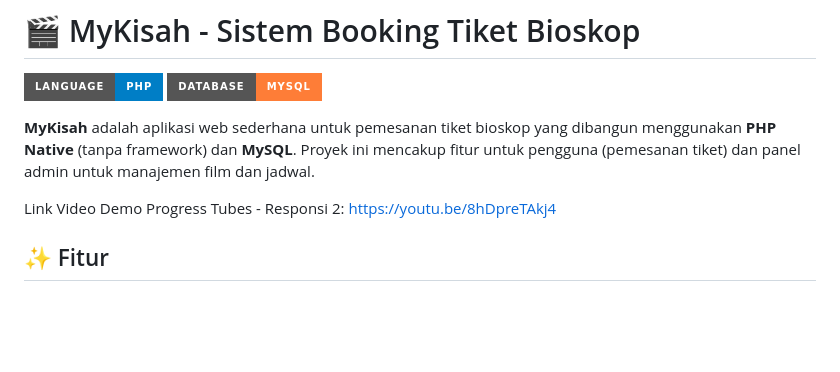
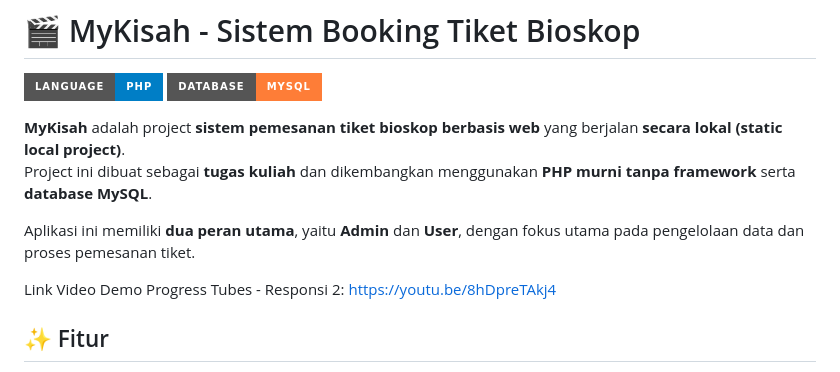
Before and after one commit to IgnatiusRobert/IMPAL-Tubes, a Markdown page: README.md, the part around the change. GitHub-like rendering; badges without logos; blank space fills up the shorter version.

Commit message:
Revise MyKisah project description in README
Perbarui deskripsi proyek MyKisah untuk menjelaskan fungsionalitas dan tujuan aplikasi.

```diff
--- a/README.md
+++ b/README.md
@@ -3,7 +3,10 @@
 ![PHP Badge](https://img.shields.io/badge/Language-PHP-blue?style=for-the-badge&logo=php)
 ![MySQL Badge](https://img.shields.io/badge/Database-MySQL-orange?style=for-the-badge&logo=mysql)
 
-**MyKisah** adalah aplikasi web sederhana untuk pemesanan tiket bioskop yang dibangun menggunakan **PHP Native** (tanpa framework) dan **MySQL**. Proyek ini mencakup fitur untuk pengguna (pemesanan tiket) dan panel admin untuk manajemen film dan jadwal.
+**MyKisah** adalah project **sistem pemesanan tiket bioskop berbasis web** yang berjalan **secara lokal (static local project)**.
+Project ini dibuat sebagai **tugas kuliah** dan dikembangkan menggunakan **PHP murni tanpa framework** serta **database MySQL**.
+
+Aplikasi ini memiliki **dua peran utama**, yaitu **Admin** dan **User**, dengan fokus utama pada pengelolaan data dan proses pemesanan tiket.
 
 Link Video Demo Progress Tubes - Responsi 2: https://youtu.be/8hDpreTAkj4
 
```
